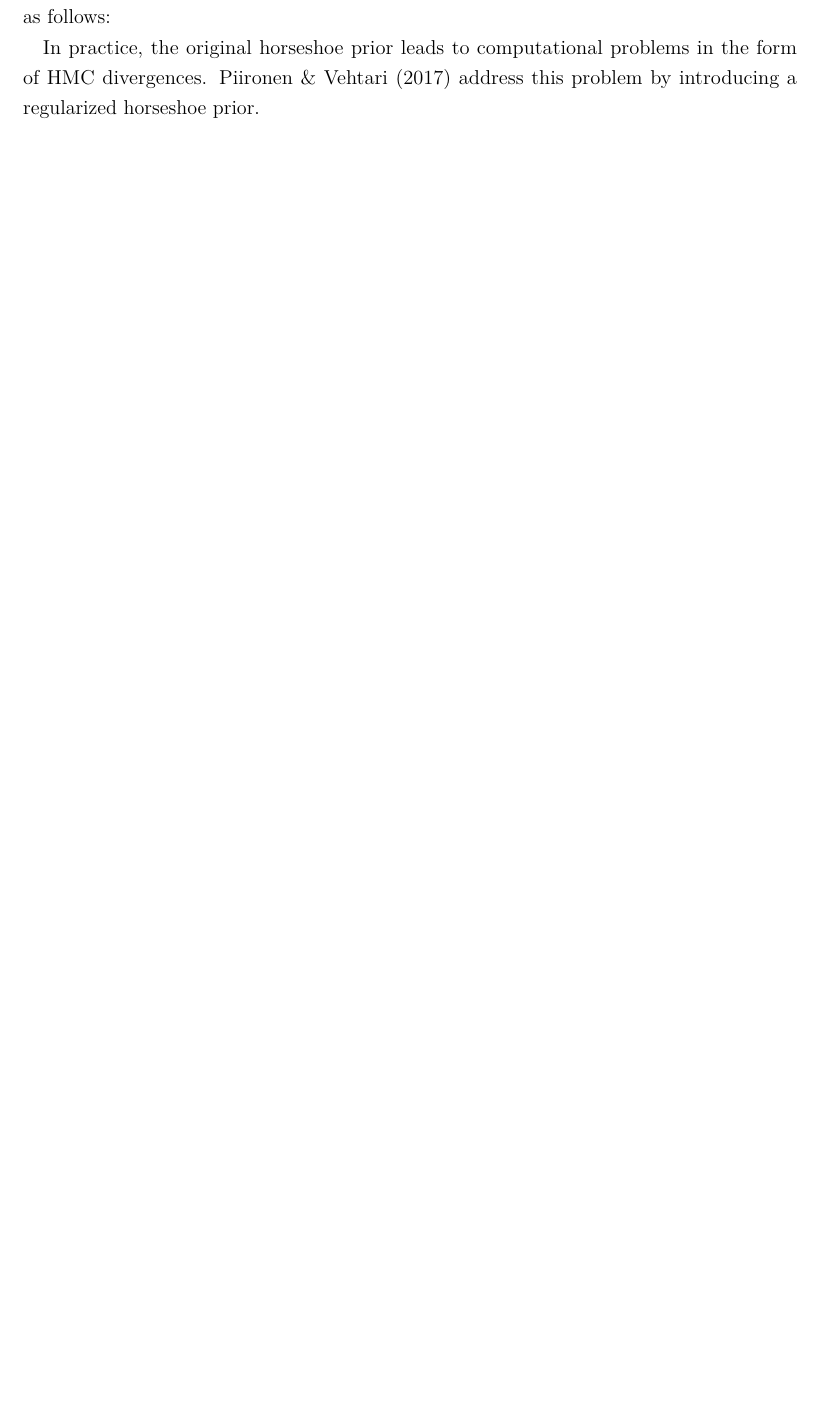
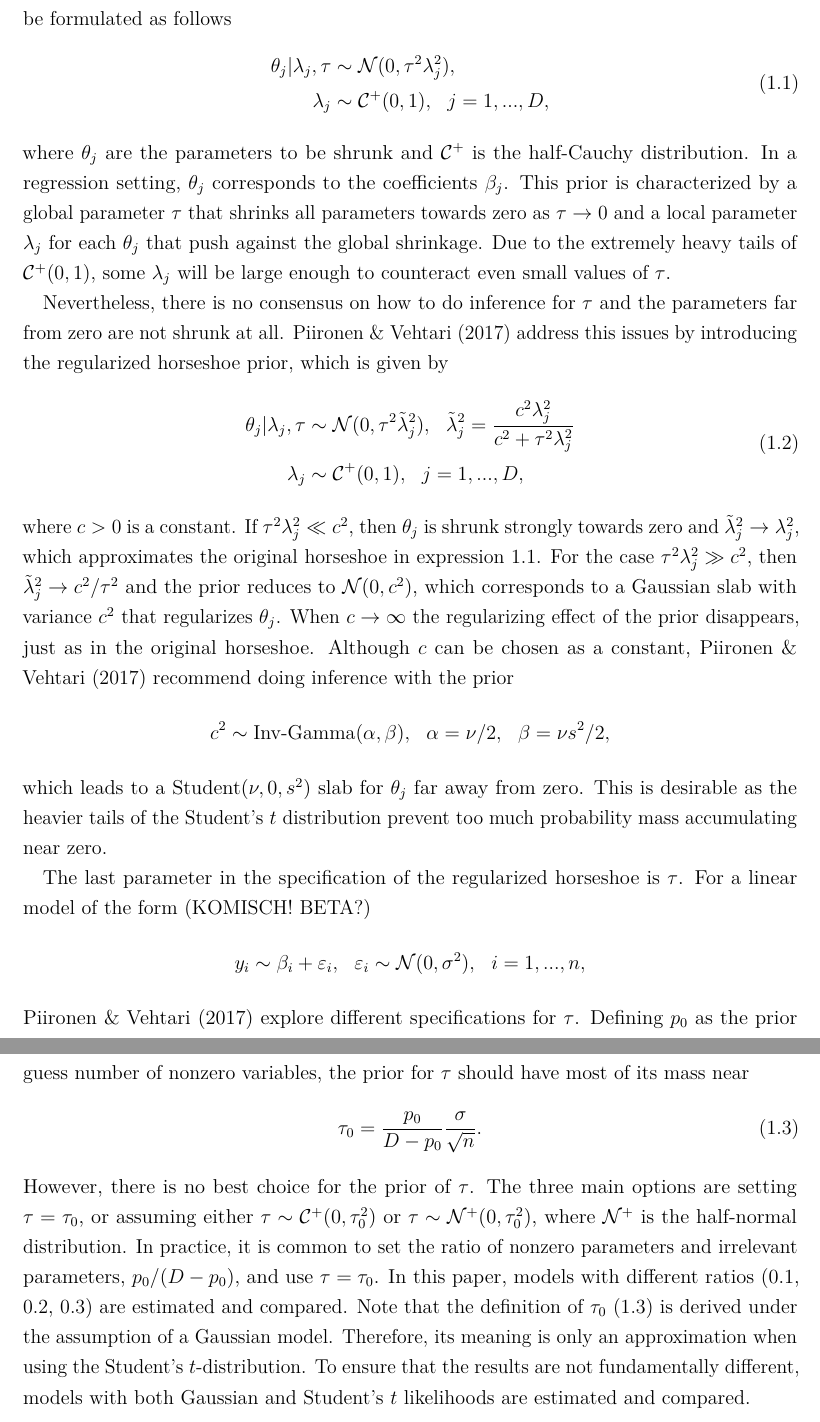
Before and after one commit to flaviomorelli/poverty_estimation_bayes, a LaTeX thesis (latex/master_thesis.tex, which reads latex/chapter/horseshoe.tex): part of page 2 of 3 before the commit and two parts of pages 3 and 4 of 5 after it, the two joined at a grey line, cut at the place of the change, the shorter picture padded with empty space. Compiled offline with pdfLaTeX.

Commit message:
Continued chapter on horseshoe prior

```diff
--- a/latex/chapter/horseshoe.tex
+++ b/latex/chapter/horseshoe.tex
@@ -19,2 +16,0 @@ While this prior has a hight theoretical relevance, it leads to computational pr
-The horseshoe prior, originally introduced by \cite{carvalho_horseshoe_2010}, aims to solve these problems.
-The horseshoe prior can be formulated as follows:
@@ -21,3 +20,51 @@ The horseshoe prior can be formulated as follows:
+The horseshoe prior \cite{carvalho_horseshoe_2010} is a continuous shrinkage prior with a similar performance to the spike-and-slab prior and can be formulated as follows
+\begin{equation}
+    \begin{split}
+        \theta_j | \lambda_j, \tau & \sim \mathcal N (0, \tau^2\lambda^2_j), \\
+        \lambda_j & \sim \mathcal C^+ (0, 1), ~~ j = 1,..., D,
+    \end{split}
+    \label{eq_hs}
+\end{equation}
+where $\theta_j$ are the parameters to be shrunk and $\mathcal C^+$ is the half-Cauchy distribution. In a regression setting, $\theta_j$ corresponds to the coefficients $\beta_j$.
+This prior is characterized by a global parameter $\tau$ that shrinks all parameters towards zero as $\tau \rightarrow 0$ and a local parameter $\lambda_j$ for each $\theta_j$ that push against the global shrinkage.
+Due to the extremely heavy tails of $\mathcal C^+(0, 1)$, some $\lambda_j$ will be large enough to counteract even small values of $\tau$.
 
-In practice, the original horseshoe prior leads to computational problems in the form of HMC divergences.
- \cite{piironen_sparsity_2017} address this problem by introducing a regularized horseshoe prior.
+Nevertheless, there is no consensus on how to do inference for $\tau$ and the parameters far from zero are not shrunk at all.
+\cite{piironen_sparsity_2017} address this issues by introducing the regularized horseshoe prior, which is given by
+\begin{equation}
+    \begin{split}
+        \theta_j | \lambda_j, \tau & \sim \mathcal N (0, \tau^2 \tilde \lambda^2_j),
+        ~~ \tilde \lambda_j^2 = \displaystyle \frac{c^2 \lambda^2_j}{c^2 + \tau^2 \lambda_j^2}\\
+        \lambda_j & \sim \mathcal C^+ (0, 1), ~~ j = 1,..., D,
+    \end{split}
+\end{equation}
+where $c > 0$ is a constant.
+If $\tau^2\lambda^2_j \ll c^2$, then $\theta_j$ is shrunk strongly towards zero and $\tilde \lambda^2_j \rightarrow \lambda^2_j$, which approximates the original horseshoe in expression \ref{eq_hs}.
+For the case $\tau^2\lambda^2_j \gg c^2$, then $\tilde \lambda^2_j \rightarrow c^2/\tau^2$ and the prior reduces to $\mathcal N(0, c^2)$, which corresponds to a Gaussian slab with variance $c^2$ that regularizes $\theta_j$.
+When $c \rightarrow \infty$ the regularizing effect of the prior disappears, just as in the original horseshoe.
+Although $c$ can be chosen as a constant, \cite{piironen_sparsity_2017} recommend doing inference with the prior
+\begin{equation*}
+    c^2 \sim \text{Inv-Gamma}(\alpha, \beta), ~~ \alpha = \nu/2, ~~ \beta = \nu s^2/2,
+\end{equation*}
+which leads to a Student$(\nu, 0, s^2)$ slab for $\theta_j$ far away from zero.
+This is desirable as the heavier tails of the Student's $t$ distribution prevent too much probability mass accumulating near zero.
+
+The last parameter in the specification of the regularized horseshoe is $\tau$.
+For a linear model of the form (KOMISCH! BETA?)
+\begin{equation*}
+    y_i \sim \beta_i + \varepsilon_i, ~~
+    \varepsilon_i \sim \mathcal N(0, \sigma^2), ~~
+    i = 1,...,n,
+\end{equation*}
+\cite{piironen_sparsity_2017} explore different specifications for $\tau$.
+Defining $p_0$ as the prior guess number of nonzero variables, the prior for $\tau$ should have most of its mass near
+\begin{equation}
+    \displaystyle \tau_0 = \frac{p_0}{D-p_0}\frac{\sigma}{\sqrt n}.
+    \label{eq_tau0}
+\end{equation}
+However, there is no best choice for the prior of $\tau$. The three main options are setting $\tau = \tau_0$, or assuming either $\tau \sim \mathcal C^+(0, \tau_0^2)$ or $\tau \sim \mathcal N^+(0, \tau_0^2)$, where $\mathcal{N^+}$ is the half-normal distribution.
+In practice, it is common to set the ratio of nonzero parameters and irrelevant parameters, $p_0/(D - p_0)$, and use $\tau = \tau_0$.
+In this paper, models with different ratios (0.1, 0.2, 0.3) are estimated and compared.
+Note that the definition of $\tau_0$ (\ref{eq_tau0}) is derived under the assumption of a Gaussian model.
+Therefore, its meaning is only an approximation when using the Student's $t$-distribution.
+To ensure that the results are not fundamentally different, models with both Gaussian and Student's $t$ likelihoods are estimated and compared.
```
Also changed, not shown: code/notebooks/horseshoe_selection.R (+11 -9 lines), latex/literature/master.bib (+34 -3 lines), latex/chapter/horseshoe.tex (13 more changed lines).
